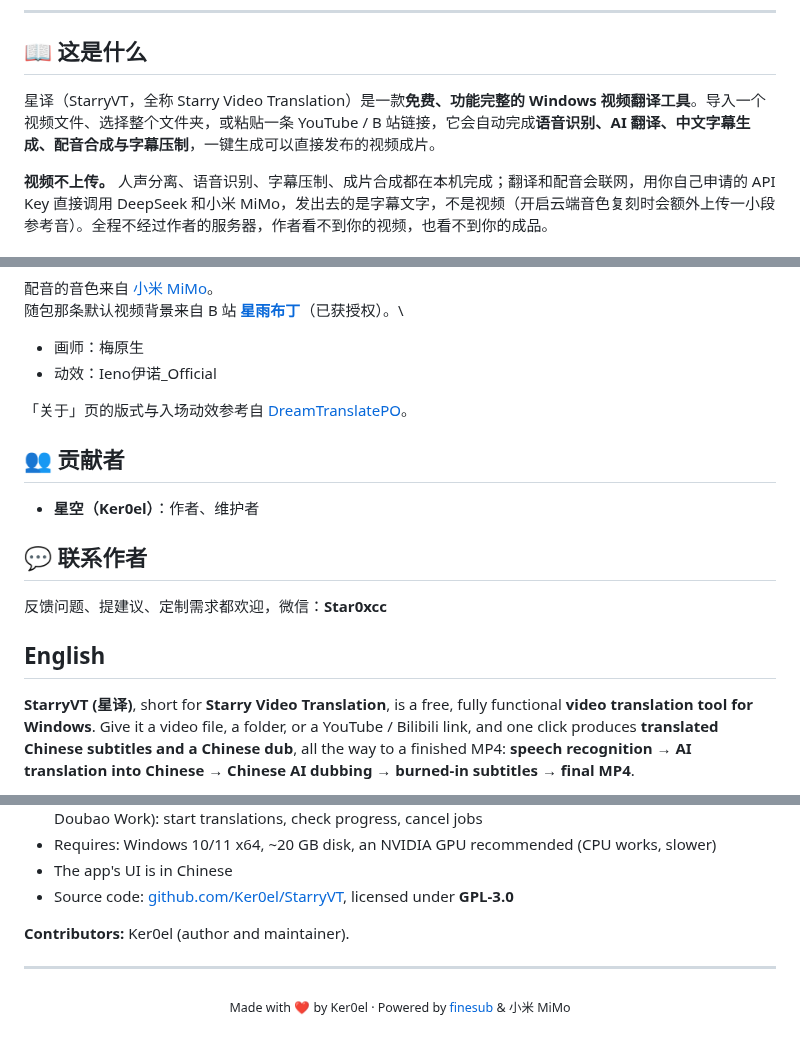
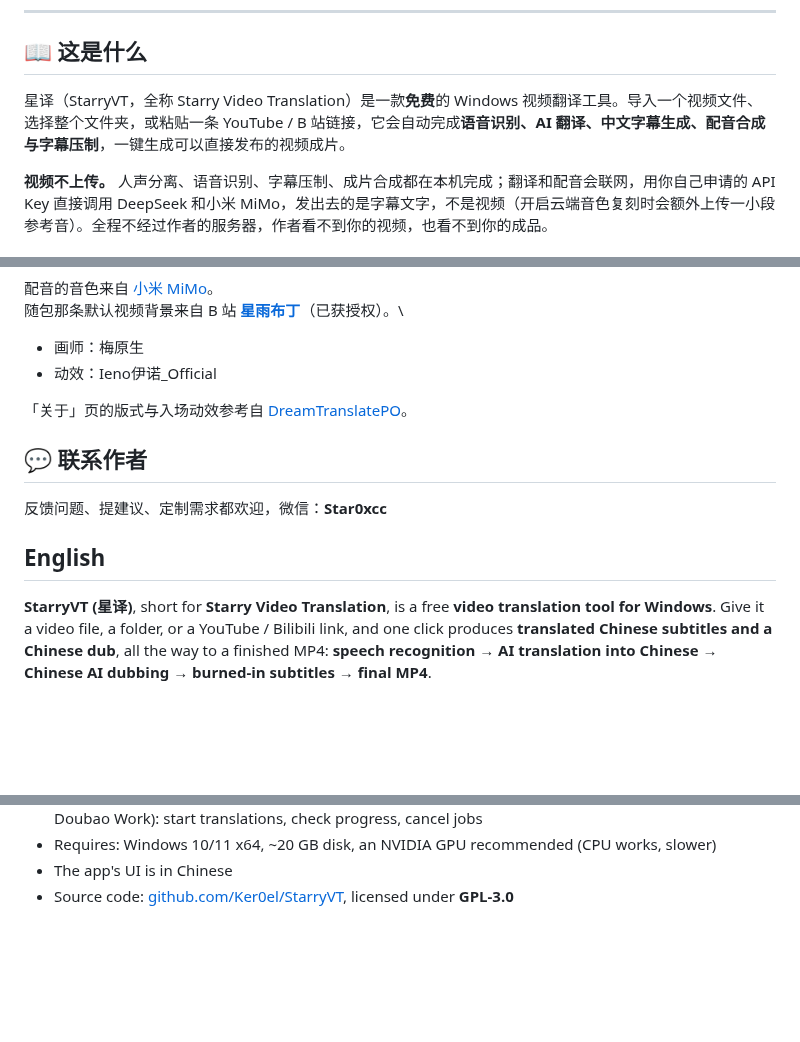
Before and after one commit to Ker0el/StarryVT, a Markdown page: README.md, 3 parts joined by grey strips. Drawn GitHub-style; blank space fills up the shorter version.

Commit message:
README 继续精简

```diff
--- a/README.md
+++ b/README.md
@@ -27,7 +27,7 @@
 
 ## 📖 这是什么
 
-星译（StarryVT，全称 Starry Video Translation）是一款**免费、功能完整的 Windows 视频翻译工具**。导入一个视频文件、选择整个文件夹，或粘贴一条 YouTube / B 站链接，它会自动完成**语音识别、AI 翻译、中文字幕生成、配音合成与字幕压制**，一键生成可以直接发布的视频成片。
+星译（StarryVT，全称 Starry Video Translation）是一款**免费**的 Windows 视频翻译工具。导入一个视频文件、选择整个文件夹，或粘贴一条 YouTube / B 站链接，它会自动完成**语音识别、AI 翻译、中文字幕生成、配音合成与字幕压制**，一键生成可以直接发布的视频成片。
 
 **视频不上传。** 人声分离、语音识别、字幕压制、成片合成都在本机完成；翻译和配音会联网，用你自己申请的 API Key 直接调用 DeepSeek 和小米 MiMo，发出去的是字幕文字，不是视频（开启云端音色复刻时会额外上传一小段参考音）。全程不经过作者的服务器，作者看不到你的视频，也看不到你的成品。
 
@@ -349,17 +348,13 @@ AI 配音的逐句音频缓存。重跑同一个视频会秒级复用，不用
 
 「关于」页的版式与入场动效参考自 [DreamTranslatePO](https://github.com/TypeDreamMoon/DreamTranslatePO)。
 
-## 👥 贡献者
-
-- **星空（Ker0el）**：作者、维护者
-
 ## 💬 联系作者
 
 反馈问题、提建议、定制需求都欢迎，微信：**Star0xcc**
 
 ## English
 
-**StarryVT (星译)**, short for **Starry Video Translation**, is a free, fully functional **video translation tool for Windows**.
+**StarryVT (星译)**, short for **Starry Video Translation**, is a free **video translation tool for Windows**.
 Give it a video file, a folder, or a YouTube / Bilibili link, and one click produces
 **translated Chinese subtitles and a Chinese dub**, all the way to a finished MP4:
 **speech recognition → AI translation into Chinese → Chinese AI dubbing →
@@ -378,9 +373,3 @@ cloning.
 - Requires: Windows 10/11 x64, ~20 GB disk, an NVIDIA GPU recommended (CPU works, slower)
 - The app's UI is in Chinese
 - Source code: [github.com/Ker0el/StarryVT](https://github.com/Ker0el/StarryVT), licensed under **GPL-3.0**
-
-**Contributors:** Ker0el (author and maintainer).
-
----
-
-<p align="center"><sub>Made with ❤️ by Ker0el · Powered by <a href="https://github.com/caca2331/finesub">finesub</a> & 小米 MiMo</sub></p>
```
Also changed, not shown: other parts of README.md (+0 -1 lines).
